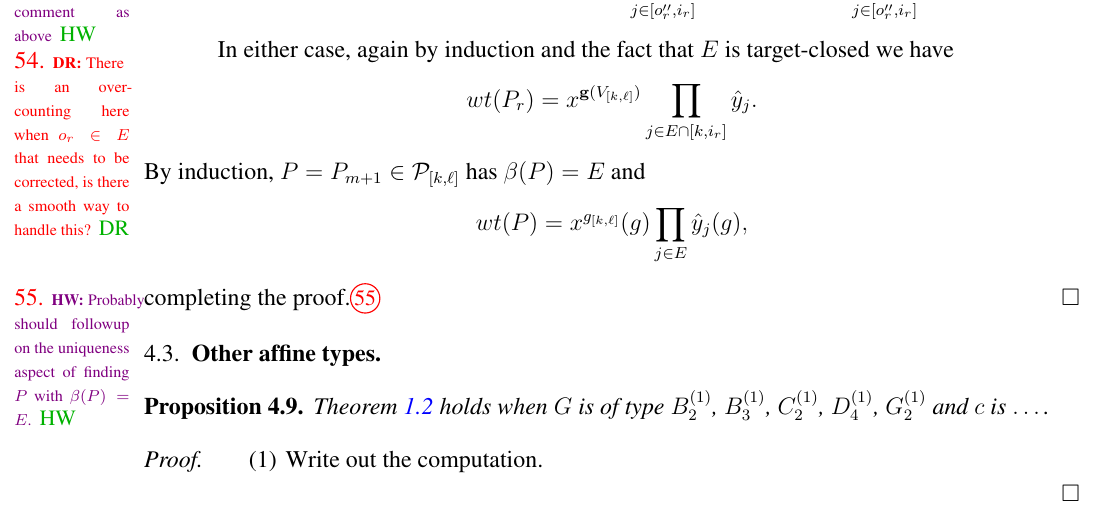
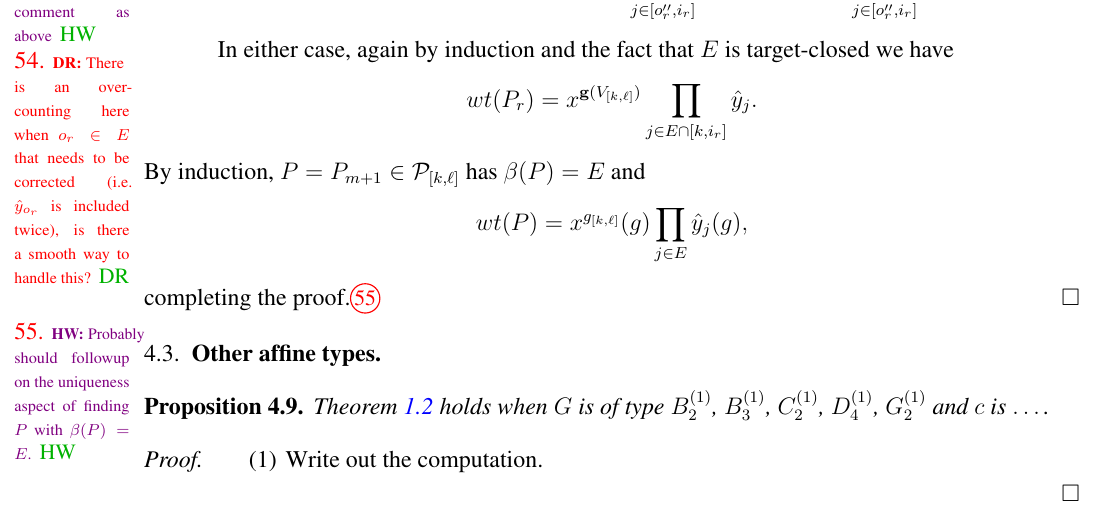
Before and after one commit to hwilliams2718/level_zero_paper, a LaTeX paper (level_zero.tex): part of page 26 of 29, cut so that both start at the same text. Compiled offline with pdfLaTeX.

Commit message:
Clarified a comment.

```diff
--- a/level_zero.tex
+++ b/level_zero.tex
@@ -2187,7 +2187,7 @@ wt(P'_r) = x^{\bfg(V_{[k,\ell]})} \prod_{j \in E \cap [k,o_{r}-1]} \hat{y}_j
 %If no such $o''_r$ exists (i.e. $i_r\notin E$) let $P_r=P'_r$.
 We obtain $P_r$ from $P'_r$ by diverting the path that stays on level $i_r$ so that it traverses every bridge of weight $t_j$ and $t_{\ol{j}}$ for $j\in[o''_r,i_r]$.
 %  Otherwise, the path in $P'_r$ staying on level $i_r$ will now traverse every bridge $t_j$ for $j\in[o''_r,i_r]$ and
-Following part (2) of Lemma~\ref{lem:phi} the resulting collection $P_r$ will remain pairwise disjoint since $[o''_r,i_r]\cap\partial_{in}P'_r=\{i_r\}$ and when $o''_r=o_r$ (i.e. $o_r\in E$) we have $o_r-1\in\beta(P'_r)$.\sayHW{Same comment as above} \sayDR{There is an over-counting here when $o_r\in E$ that needs to be corrected, is there a smooth way to handle this?}
+Following part (2) of Lemma~\ref{lem:phi} the resulting collection $P_r$ will remain pairwise disjoint since $[o''_r,i_r]\cap\partial_{in}P'_r=\{i_r\}$ and when $o''_r=o_r$ (i.e. $o_r\in E$) we have $o_r-1\in\beta(P'_r)$.\sayHW{Same comment as above} \sayDR{There is an over-counting here when $o_r\in E$ that needs to be corrected (i.e. $\hat y_{o_r}$ is included twice), is there a smooth way to handle this?}
 
 If $P_r \neq P'_r$, we have
 \[wt(P_r)=wt(P'_r)\cdot h_{o''_r-1}^{-1}h_{o''_r}h_{i_r}h_{i_r+1}^{-1}\prod_{j\in[o''_r,i_r]}(t_jt_{\ol{j}})=wt(P'_r)\prod_{j \in [o''_r,i_r]} \hat{y}_j.\]
```
